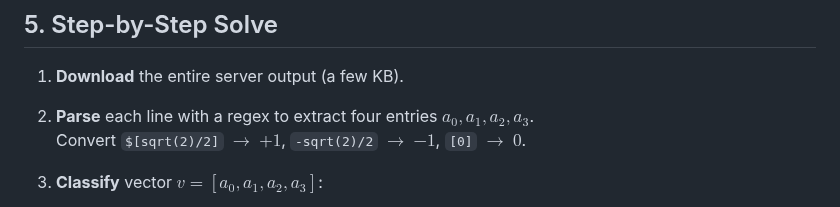
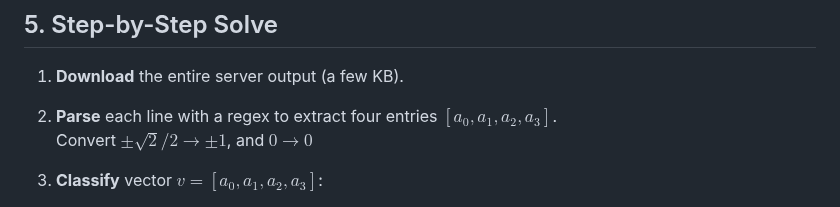
Before and after one commit to valgrindCTF/website, a Markdown page: src/posts/quantum_detanglement.md, the part around the change. Rendered like a GitHub page.

Commit message:
quick clarification

```diff
--- a/src/posts/quantum_detanglement.md
+++ b/src/posts/quantum_detanglement.md
@@ -103,8 +103,8 @@ Concatenate all 2-bit chunks in order.
 ## 5. Step-by-Step Solve
 
 1. **Download** the entire server output (a few KB).
-2. **Parse** each line with a regex to extract four entries $a_0,a_1,a_2,a_3$.
-    Convert `$[sqrt(2)/2]` $\rightarrow$ $+1$, `-sqrt(2)/2` $\rightarrow$ $-1$, `[0]` $\rightarrow$ $0$.
+2. **Parse** each line with a regex to extract four entries $[a_0,a_1,a_2,a_3]$.
+    Convert  $\pm\sqrt2/2\rightarrow±1$, and $0 \rightarrow 0$
 
 3. **Classify** vector $v=[a_0,a_1,a_2,a_3]$:
     - If indices ${0,3}$ are non-zero ⇒ $\Phi$, else ${1,2}$ ⇒ $\Psi$.
```
